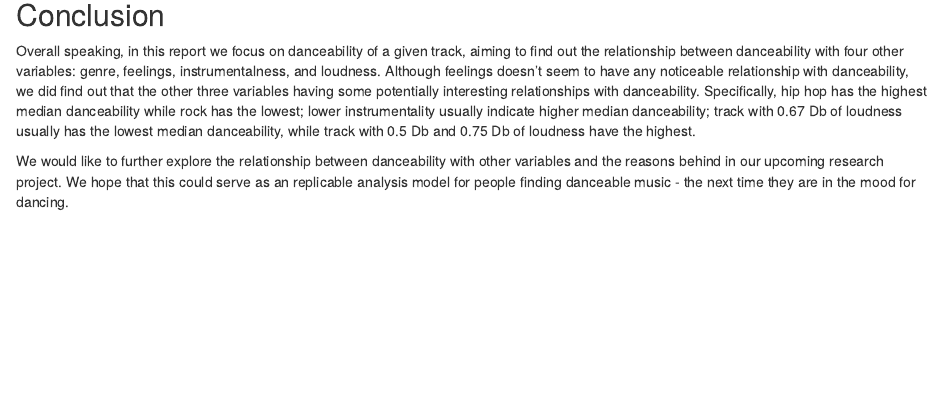
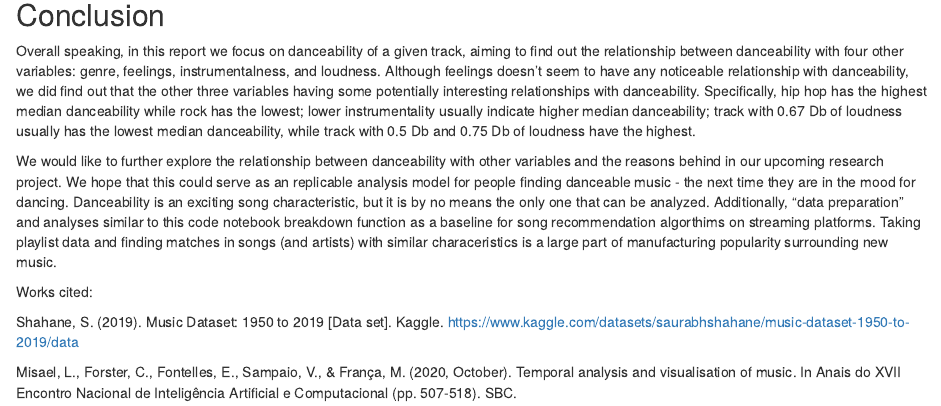
Before and after one commit to IvanMK518/An-Analysis-of-Genres-and-Their-Danceability, an R Markdown document (EDA Code Notebook_with complete code and narration.Rmd): the page in a window 1100 px wide, from 7020 px down. Rendered offline with R 4.5, knitr and Pandoc, with nearby package versions; some code elsewhere in the file could not run offline; common packages that the code uses without loading them are loaded.

Commit message:
Update EDA Code Notebook_with complete code and narration.Rmd

```diff
--- a/EDA Code Notebook_with complete code and narration.Rmd
+++ b/EDA Code Notebook_with complete code and narration.Rmd
@@ -274,4 +274,11 @@ ggplot(median_danceability_by_loudness, aes(x = loudness, y = median_danceabilit
 
 Overall speaking, in this report we focus on danceability of a given track, aiming to find out the relationship between danceability with four other variables: genre, feelings, instrumentalness, and loudness. Although feelings doesn't seem to have any noticeable relationship with danceability, we did find out that the other three variables having some potentially interesting relationships with danceability. Specifically, hip hop has the highest median danceability while rock has the lowest; lower instrumentality usually indicate higher median danceability; track with 0.67 Db of loudness usually has the lowest median danceability, while track with 0.5 Db and 0.75 Db of loudness have the highest.
 
-We would like to further explore the relationship between danceability with other variables and the reasons behind in our upcoming research project. We hope that this could serve as an replicable analysis model for people finding danceable music - the next time they are in the mood for dancing.
+We would like to further explore the relationship between danceability with other variables and the reasons behind in our upcoming research project. We hope that this could serve as an replicable analysis model for people finding danceable music - the next time they are in the mood for dancing. Danceability is an exciting song characteristic, but it is by no means the only one that can be analyzed. Additionally, "data preparation" and analyses similar to this code notebook breakdown function as a baseline for song recommendation algorthims on streaming platforms. Taking playlist data and finding matches in songs (and artists) with similar characeristics is a large part of manufacturing popularity surrounding new music.
+
+
+Works cited:
+
+Shahane, S. (2019). Music Dataset: 1950 to 2019 [Data set]. Kaggle. https://www.kaggle.com/datasets/saurabhshahane/music-dataset-1950-to-2019/data
+
+Misael, L., Forster, C., Fontelles, E., Sampaio, V., & França, M. (2020, October). Temporal analysis and visualisation of music. In Anais do XVII Encontro Nacional de Inteligência Artificial e Computacional (pp. 507-518). SBC.
```
